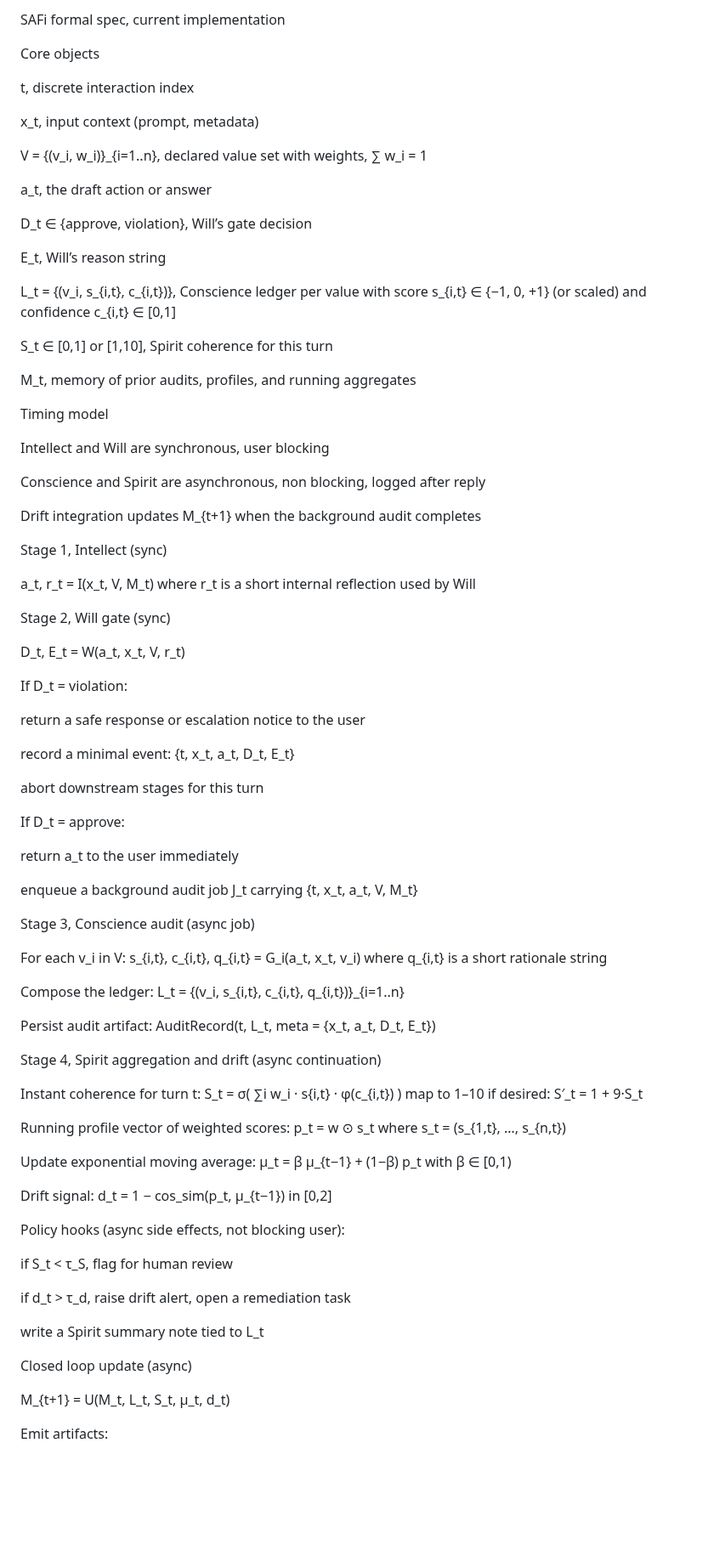
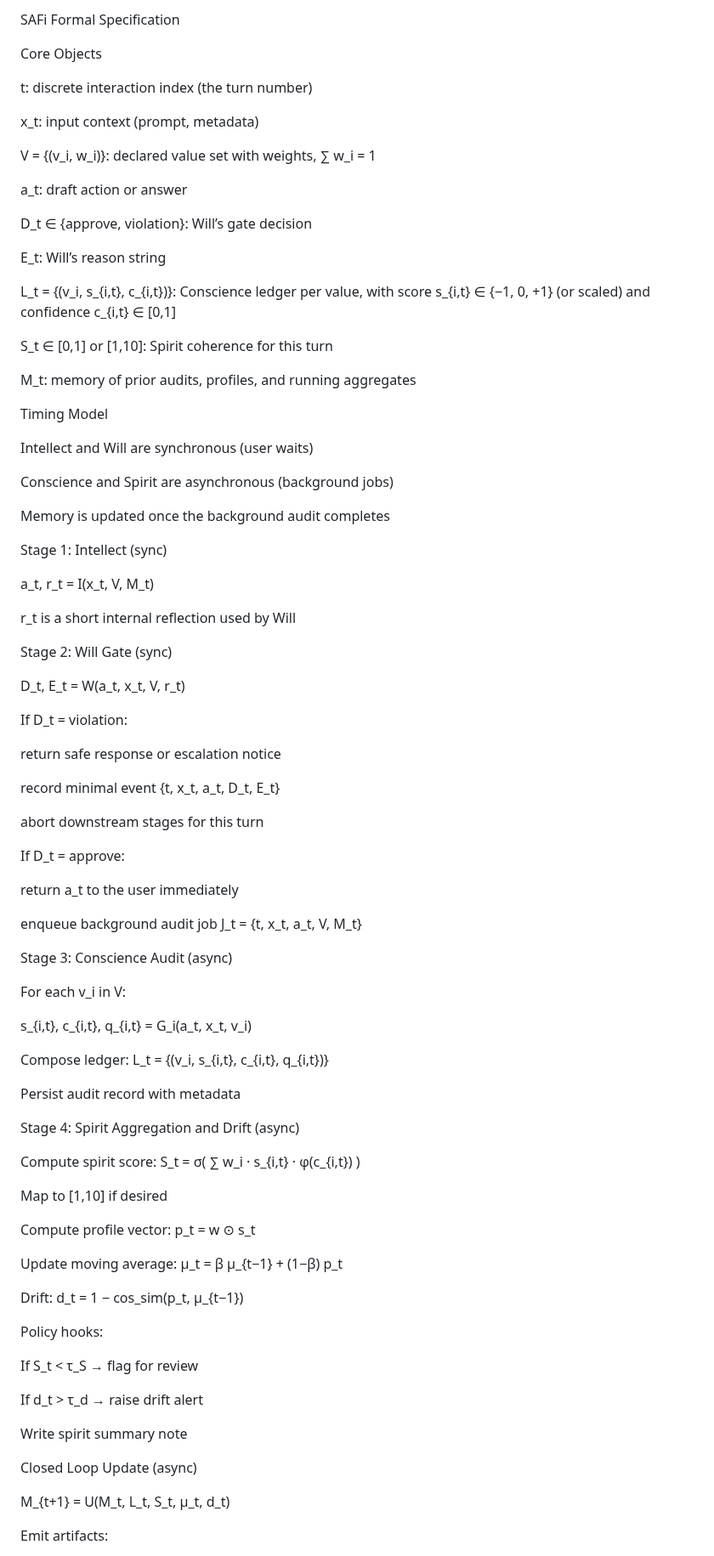
Before and after one commit to jnamaya/SAFi, a Markdown page: Math_Spec.md, the part around one of its changes. Shown at 85% size. GitHub-like rendering; blank space fills up the shorter version.

```diff
--- a/Math_Spec.md
+++ b/Math_Spec.md
@@ -1,49 +1,52 @@
-SAFi formal spec, current implementation
+SAFi Formal Specification
 
-Core objects
+Core Objects
 
-t, discrete interaction index
+t: discrete interaction index (the turn number)
 
-x_t, input context (prompt, metadata)
+x_t: input context (prompt, metadata)
 
-V = {(v_i, w_i)}_{i=1..n}, declared value set with weights, ∑ w_i = 1
+V = {(v_i, w_i)}: declared value set with weights, ∑ w_i = 1
 
-a_t, the draft action or answer
+a_t: draft action or answer
 
-D_t ∈ {approve, violation}, Will’s gate decision
+D_t ∈ {approve, violation}: Will’s gate decision
 
-E_t, Will’s reason string
+E_t: Will’s reason string
 
-L_t = {(v_i, s_{i,t}, c_{i,t})}, Conscience ledger per value with score s_{i,t} ∈ {−1, 0, +1} (or scaled) and confidence c_{i,t} ∈ [0,1]
+L_t = {(v_i, s_{i,t}, c_{i,t})}: Conscience ledger per value, with score s_{i,t} ∈ {−1, 0, +1} (or scaled) and confidence c_{i,t} ∈ [0,1]
 
-S_t ∈ [0,1] or [1,10], Spirit coherence for this turn
+S_t ∈ [0,1] or [1,10]: Spirit coherence for this turn
 
-M_t, memory of prior audits, profiles, and running aggregates
+M_t: memory of prior audits, profiles, and running aggregates
 
 
-Timing model
+Timing Model
 
-Intellect and Will are synchronous, user blocking
+Intellect and Will are synchronous (user waits)
 
-Conscience and Spirit are asynchronous, non blocking, logged after reply
+Conscience and Spirit are asynchronous (background jobs)
 
-Drift integration updates M_{t+1} when the background audit completes
+Memory is updated once the background audit completes
 
 
-Stage 1, Intellect (sync)
+Stage 1: Intellect (sync)
 
-a_t, r_t = I(x_t, V, M_t) where r_t is a short internal reflection used by Will
+a_t, r_t = I(x_t, V, M_t)
+
+r_t is a short internal reflection used by Will
 
 
-Stage 2, Will gate (sync)
+Stage 2: Will Gate (sync)
 
 D_t, E_t = W(a_t, x_t, V, r_t)
 
+
 If D_t = violation:
 
-return a safe response or escalation notice to the user
+return safe response or escalation notice
 
-record a minimal event: {t, x_t, a_t, D_t, E_t}
+record minimal event {t, x_t, a_t, D_t, E_t}
 
 abort downstream stages for this turn
 
@@ -52,40 +55,43 @@ If D_t = approve:
 
 return a_t to the user immediately
 
-enqueue a background audit job J_t carrying {t, x_t, a_t, V, M_t}
+enqueue background audit job J_t = {t, x_t, a_t, V, M_t}
 
 
+Stage 3: Conscience Audit (async)
 
-Stage 3, Conscience audit (async job)
+For each v_i in V:
 
-For each v_i in V: s_{i,t}, c_{i,t}, q_{i,t} = G_i(a_t, x_t, v_i) where q_{i,t} is a short rationale string
+s_{i,t}, c_{i,t}, q_{i,t} = G_i(a_t, x_t, v_i)
 
-Compose the ledger: L_t = {(v_i, s_{i,t}, c_{i,t}, q_{i,t})}_{i=1..n}
+Compose ledger: L_t = {(v_i, s_{i,t}, c_{i,t}, q_{i,t})}
 
-Persist audit artifact: AuditRecord(t, L_t, meta = {x_t, a_t, D_t, E_t})
+Persist audit record with metadata
 
 
-Stage 4, Spirit aggregation and drift (async continuation)
+Stage 4: Spirit Aggregation and Drift (async)
 
-Instant coherence for turn t: S_t = σ( ∑i w_i · s{i,t} · φ(c_{i,t}) ) map to 1–10 if desired: S′_t = 1 + 9·S_t
+Compute spirit score: S_t = σ( ∑ w_i · s_{i,t} · φ(c_{i,t}) )
 
-Running profile vector of weighted scores: p_t = w ⊙ s_t  where s_t = (s_{1,t}, …, s_{n,t})
+Map to [1,10] if desired
 
-Update exponential moving average: μ_t = β μ_{t−1} + (1−β) p_t  with β ∈ [0,1)
+Compute profile vector: p_t = w ⊙ s_t
 
-Drift signal: d_t = 1 − cos_sim(p_t, μ_{t−1})  in [0,2]
+Update moving average: μ_t = β μ_{t−1} + (1−β) p_t
 
-Policy hooks (async side effects, not blocking user):
-
-if S_t < τ_S, flag for human review
-
-if d_t > τ_d, raise drift alert, open a remediation task
-
-write a Spirit summary note tied to L_t
+Drift: d_t = 1 − cos_sim(p_t, μ_{t−1})
 
 
+Policy hooks:
 
-Closed loop update (async)
+If S_t < τ_S → flag for review
+
+If d_t > τ_d → raise drift alert
+
+Write spirit summary note
+
+
+Closed Loop Update (async)
 
 M_{t+1} = U(M_t, L_t, S_t, μ_t, d_t)
 
```
Also changed, not shown: other parts of Math_Spec.md (+38 -21 lines).
